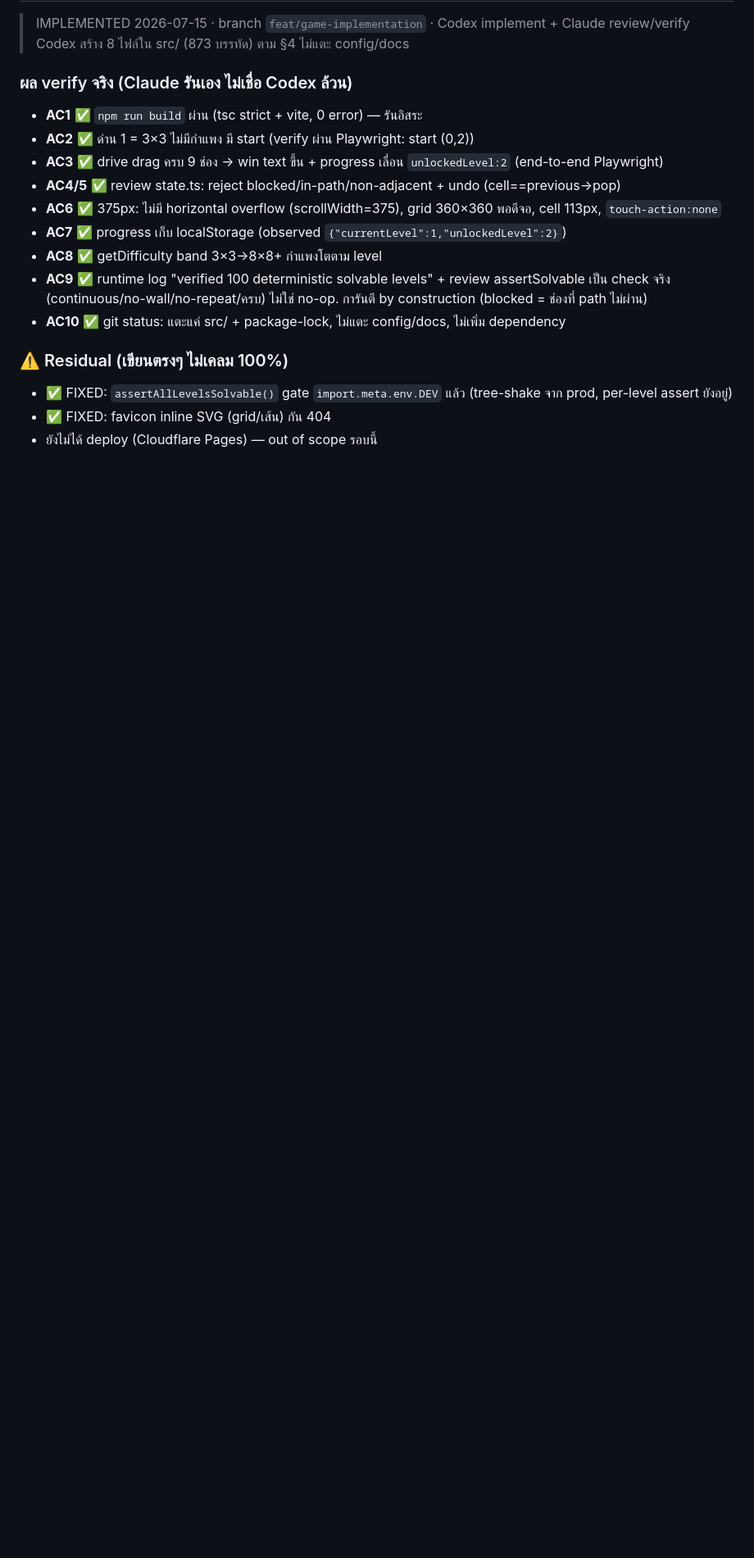
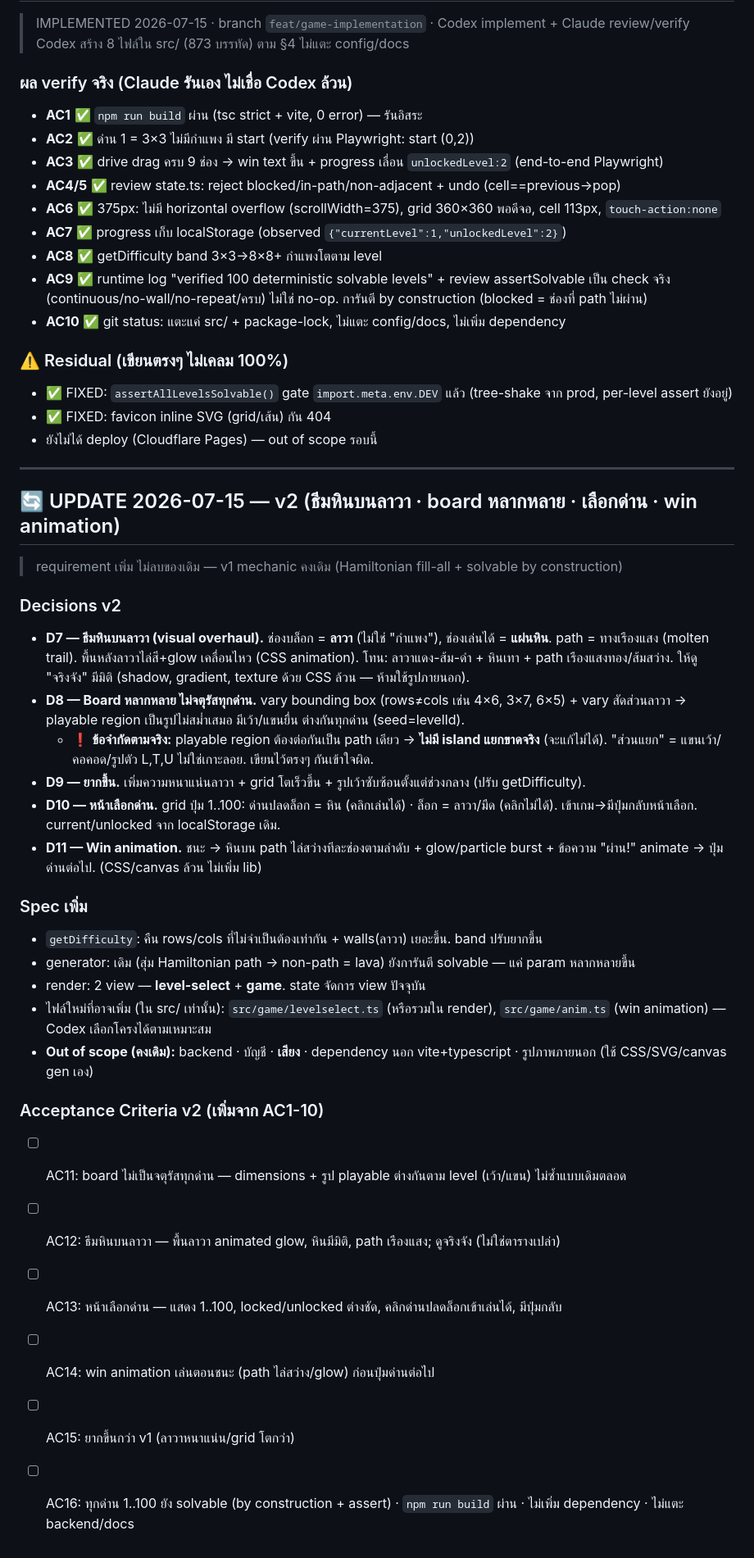
Before and after one commit to Chawn/puzzle-path, a Markdown page: docs/03-domains/game-mechanic.md, the part around the change. Shown at 82% size. Drawn GitHub-style; blank space fills up the shorter version.

Commit message:
docs: v2 design — lava theme, varied boards, level select, win animation
🔄 UPDATE ใน game-mechanic.md: D7-D11 + AC11-16
ข้อจำกัดจริง: single Hamiltonian path → ไม่มี island แยกขาด (แยก = แขนเว้า)

Co-Authored-By: Claude Opus 4.8 (1M context) <noreply@anthropic.com>
Claude-Session: https://claude.ai/code/session_01XFfqCFdmSNPzduMNT5at6F

```diff
--- a/docs/03-domains/game-mechanic.md
+++ b/docs/03-domains/game-mechanic.md
@@ -113,3 +113,31 @@ type Level = {
 - ✅ FIXED: `assertAllLevelsSolvable()` gate `import.meta.env.DEV` แล้ว (tree-shake จาก prod, per-level assert ยังอยู่)
 - ✅ FIXED: favicon inline SVG (grid/เส้น) กัน 404
 - ยังไม่ได้ deploy (Cloudflare Pages) — out of scope รอบนี้
+
+---
+## 🔄 UPDATE 2026-07-15 — v2 (ธีมหินบนลาวา · board หลากหลาย · เลือกด่าน · win animation)
+
+> requirement เพิ่ม ไม่ลบของเดิม — v1 mechanic คงเดิม (Hamiltonian fill-all + solvable by construction)
+
+### Decisions v2
+- **D7 — ธีมหินบนลาวา (visual overhaul).** ช่องบล็อก = **ลาวา** (ไม่ใช่ "กำแพง"), ช่องเล่นได้ = **แผ่นหิน**. path = ทางเรืองแสง (molten trail). พื้นหลังลาวาไล่สี+glow เคลื่อนไหว (CSS animation). โทน: ลาวาแดง-ส้ม-ดำ + หินเทา + path เรืองแสงทอง/ส้มสว่าง. ให้ดู "จริงจัง" มีมิติ (shadow, gradient, texture ด้วย CSS ล้วน — ห้ามใช้รูปภายนอก).
+- **D8 — Board หลากหลาย ไม่จตุรัสทุกด่าน.** vary bounding box (rows≠cols เช่น 4×6, 3×7, 6×5) + vary สัดส่วนลาวา → playable region เป็นรูปไม่สม่ำเสมอ มีเว้า/แขนยื่น ต่างกันทุกด่าน (seed=levelId).
+  - ❗ **ข้อจำกัดตามจริง:** playable region ต้องต่อกันเป็น path เดียว → **ไม่มี island แยกขาดจริง** (จะแก้ไม่ได้). "ส่วนแยก" = แขนเว้า/คอคอด/รูปตัว L,T,U ไม่ใช่เกาะลอย. เขียนไว้ตรงๆ กันเข้าใจผิด.
+- **D9 — ยากขึ้น.** เพิ่มความหนาแน่นลาวา + grid โตเร็วขึ้น + รูปเว้าซับซ้อนตั้งแต่ช่วงกลาง (ปรับ getDifficulty).
+- **D10 — หน้าเลือกด่าน.** grid ปุ่ม 1..100: ด่านปลดล็อก = หิน (คลิกเล่นได้) · ล็อก = ลาวา/มืด (คลิกไม่ได้). เข้าเกม→มีปุ่มกลับหน้าเลือก. current/unlocked จาก localStorage เดิม.
+- **D11 — Win animation.** ชนะ → หินบน path ไล่สว่างทีละช่องตามลำดับ + glow/particle burst + ข้อความ "ผ่าน!" animate → ปุ่มด่านต่อไป. (CSS/canvas ล้วน ไม่เพิ่ม lib)
+
+### Spec เพิ่ม
+- `getDifficulty`: คืน rows/cols ที่ไม่จำเป็นต้องเท่ากัน + walls(ลาวา) เยอะขึ้น. band ปรับยากขึ้น
+- generator: เดิม (สุ่ม Hamiltonian path → non-path = lava) ยังการันตี solvable — แค่ param หลากหลายขึ้น
+- render: 2 view — **level-select** + **game**. state จัดการ view ปัจจุบัน
+- ไฟล์ใหม่ที่อาจเพิ่ม (ใน src/ เท่านั้น): `src/game/levelselect.ts` (หรือรวมใน render), `src/game/anim.ts` (win animation) — Codex เลือกโครงได้ตามเหมาะสม
+- **Out of scope (คงเดิม):** backend · บัญชี · **เสียง** · dependency นอก vite+typescript · รูปภาพภายนอก (ใช้ CSS/SVG/canvas gen เอง)
+
+### Acceptance Criteria v2 (เพิ่มจาก AC1-10)
+- [ ] AC11: board ไม่เป็นจตุรัสทุกด่าน — dimensions + รูป playable ต่างกันตาม level (เว้า/แขน) ไม่ซ้ำแบบเดิมตลอด
+- [ ] AC12: ธีมหินบนลาวา — พื้นลาวา animated glow, หินมีมิติ, path เรืองแสง; ดูจริงจัง (ไม่ใช่ตารางเปล่า)
+- [ ] AC13: หน้าเลือกด่าน — แสดง 1..100, locked/unlocked ต่างชัด, คลิกด่านปลดล็อกเข้าเล่นได้, มีปุ่มกลับ
+- [ ] AC14: win animation เล่นตอนชนะ (path ไล่สว่าง/glow) ก่อนปุ่มด่านต่อไป
+- [ ] AC15: ยากขึ้นกว่า v1 (ลาวาหนาแน่น/grid โตกว่า)
+- [ ] AC16: ทุกด่าน 1..100 ยัง solvable (by construction + assert) · `npm run build` ผ่าน · ไม่เพิ่ม dependency · ไม่แตะ backend/docs
```
